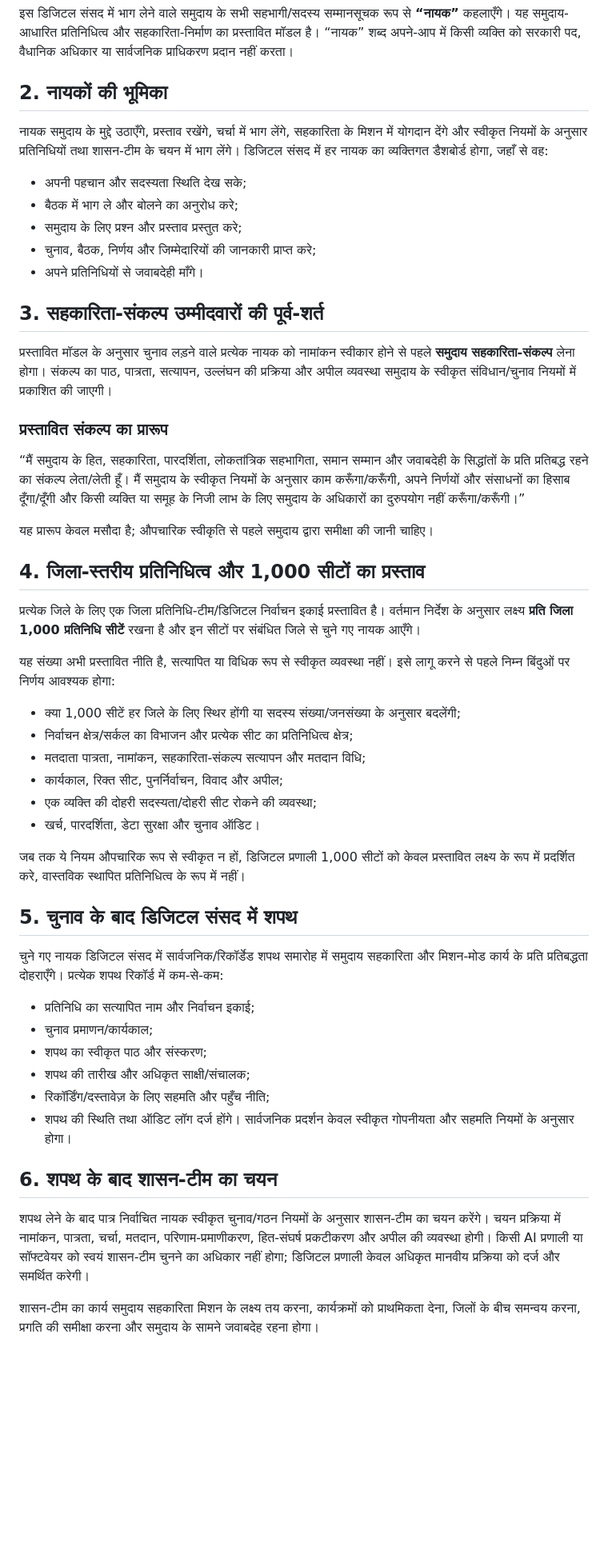
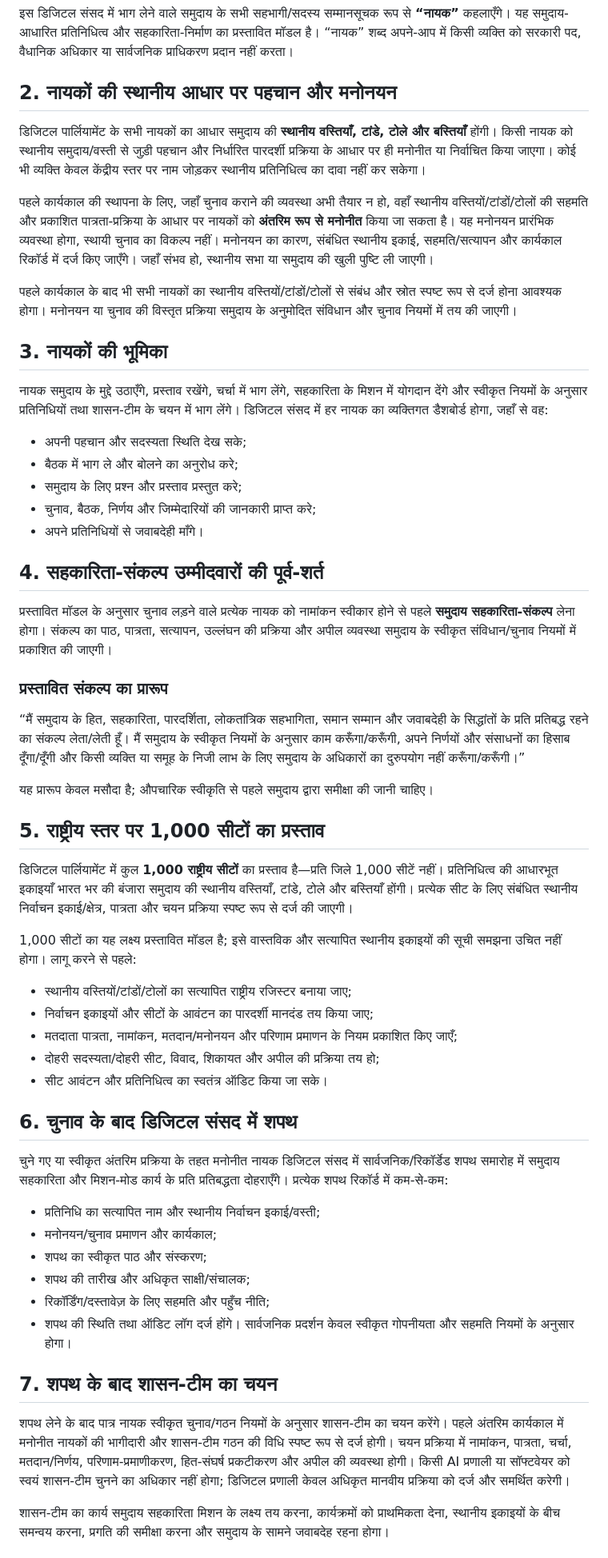
Before and after one commit to ajaysingh132/gbsbforyou-constitution, a Markdown page: docs/core/NAAYAK-REPRESENTATION-AND-COOPERATIVE-MANDATE.md, the part around one of its changes. Shown at 80% size. GitHub-like rendering; blank space fills up the shorter version.

```diff
--- a/docs/core/NAAYAK-REPRESENTATION-AND-COOPERATIVE-MANDATE.md
+++ b/docs/core/NAAYAK-REPRESENTATION-AND-COOPERATIVE-MANDATE.md
@@ -6,7 +6,14 @@
 ## 1. मूल अवधारणा
 इस डिजिटल संसद में भाग लेने वाले समुदाय के सभी सहभागी/सदस्य सम्मानसूचक रूप से **“नायक”** कहलाएँगे। यह समुदाय-आधारित प्रतिनिधित्व और सहकारिता-निर्माण का प्रस्तावित मॉडल है। “नायक” शब्द अपने-आप में किसी व्यक्ति को सरकारी पद, वैधानिक अधिकार या सार्वजनिक प्राधिकरण प्रदान नहीं करता।
 
-## 2. नायकों की भूमिका
+## 2. नायकों की स्थानीय आधार पर पहचान और मनोनयन
+डिजिटल पार्लियामेंट के सभी नायकों का आधार समुदाय की **स्थानीय वस्तियाँ, टांडे, टोले और बस्तियाँ** होंगी। किसी नायक को स्थानीय समुदाय/वस्ती से जुड़ी पहचान और निर्धारित पारदर्शी प्रक्रिया के आधार पर ही मनोनीत या निर्वाचित किया जाएगा। कोई भी व्यक्ति केवल केंद्रीय स्तर पर नाम जोड़कर स्थानीय प्रतिनिधित्व का दावा नहीं कर सकेगा।
+
+पहले कार्यकाल की स्थापना के लिए, जहाँ चुनाव कराने की व्यवस्था अभी तैयार न हो, वहाँ स्थानीय वस्तियों/टांडों/टोलों की सहमति और प्रकाशित पात्रता-प्रक्रिया के आधार पर नायकों को **अंतरिम रूप से मनोनीत** किया जा सकता है। यह मनोनयन प्रारंभिक व्यवस्था होगा, स्थायी चुनाव का विकल्प नहीं। मनोनयन का कारण, संबंधित स्थानीय इकाई, सहमति/सत्यापन और कार्यकाल रिकॉर्ड में दर्ज किए जाएँगे। जहाँ संभव हो, स्थानीय सभा या समुदाय की खुली पुष्टि ली जाएगी।
+
+पहले कार्यकाल के बाद भी सभी नायकों का स्थानीय वस्तियों/टांडों/टोलों से संबंध और स्रोत स्पष्ट रूप से दर्ज होना आवश्यक होगा। मनोनयन या चुनाव की विस्तृत प्रक्रिया समुदाय के अनुमोदित संविधान और चुनाव नियमों में तय की जाएगी।
+
+## 3. नायकों की भूमिका
 नायक समुदाय के मुद्दे उठाएँगे, प्रस्ताव रखेंगे, चर्चा में भाग लेंगे, सहकारिता के मिशन में योगदान देंगे और स्वीकृत नियमों के अनुसार प्रतिनिधियों तथा शासन-टीम के चयन में भाग लेंगे। डिजिटल संसद में हर नायक का व्यक्तिगत डैशबोर्ड होगा, जहाँ से वह:
 - अपनी पहचान और सदस्यता स्थिति देख सके;
 - बैठक में भाग ले और बोलने का अनुरोध करे;
@@ -14,7 +21,7 @@
 - चुनाव, बैठक, निर्णय और जिम्मेदारियों की जानकारी प्राप्त करे;
 - अपने प्रतिनिधियों से जवाबदेही माँगे।
 
-## 3. सहकारिता-संकल्प उम्मीदवारों की पूर्व-शर्त
+## 4. सहकारिता-संकल्प उम्मीदवारों की पूर्व-शर्त
 प्रस्तावित मॉडल के अनुसार चुनाव लड़ने वाले प्रत्येक नायक को नामांकन स्वीकार होने से पहले **समुदाय सहकारिता-संकल्प** लेना होगा। संकल्प का पाठ, पात्रता, सत्यापन, उल्लंघन की प्रक्रिया और अपील व्यवस्था समुदाय के स्वीकृत संविधान/चुनाव नियमों में प्रकाशित की जाएगी।
 
 ### प्रस्तावित संकल्प का प्रारूप
@@ -22,31 +29,28 @@
 
 यह प्रारूप केवल मसौदा है; औपचारिक स्वीकृति से पहले समुदाय द्वारा समीक्षा की जानी चाहिए।
 
-## 4. जिला-स्तरीय प्रतिनिधित्व और 1,000 सीटों का प्रस्ताव
-प्रत्येक जिले के लिए एक जिला प्रतिनिधि-टीम/डिजिटल निर्वाचन इकाई प्रस्तावित है। वर्तमान निर्देश के अनुसार लक्ष्य **प्रति जिला 1,000 प्रतिनिधि सीटें** रखना है और इन सीटों पर संबंधित जिले से चुने गए नायक आएँगे।
+## 5. राष्ट्रीय स्तर पर 1,000 सीटों का प्रस्ताव
+डिजिटल पार्लियामेंट में कुल **1,000 राष्ट्रीय सीटों** का प्रस्ताव है—प्रति जिले 1,000 सीटें नहीं। प्रतिनिधित्व की आधारभूत इकाइयाँ भारत भर की बंजारा समुदाय की स्थानीय वस्तियाँ, टांडे, टोले और बस्तियाँ होंगी। प्रत्येक सीट के लिए संबंधित स्थानीय निर्वाचन इकाई/क्षेत्र, पात्रता और चयन प्रक्रिया स्पष्ट रूप से दर्ज की जाएगी।
 
-यह संख्या अभी प्रस्तावित नीति है, सत्यापित या विधिक रूप से स्वीकृत व्यवस्था नहीं। इसे लागू करने से पहले निम्न बिंदुओं पर निर्णय आवश्यक होगा:
-- क्या 1,000 सीटें हर जिले के लिए स्थिर होंगी या सदस्य संख्या/जनसंख्या के अनुसार बदलेंगी;
-- निर्वाचन क्षेत्र/सर्कल का विभाजन और प्रत्येक सीट का प्रतिनिधित्व क्षेत्र;
-- मतदाता पात्रता, नामांकन, सहकारिता-संकल्प सत्यापन और मतदान विधि;
-- कार्यकाल, रिक्त सीट, पुनर्निर्वाचन, विवाद और अपील;
-- एक व्यक्ति की दोहरी सदस्यता/दोहरी सीट रोकने की व्यवस्था;
-- खर्च, पारदर्शिता, डेटा सुरक्षा और चुनाव ऑडिट।
+1,000 सीटों का यह लक्ष्य प्रस्तावित मॉडल है; इसे वास्तविक और सत्यापित स्थानीय इकाइयों की सूची समझना उचित नहीं होगा। लागू करने से पहले:
+- स्थानीय वस्तियों/टांडों/टोलों का सत्यापित राष्ट्रीय रजिस्टर बनाया जाए;
+- निर्वाचन इकाइयों और सीटों के आवंटन का पारदर्शी मानदंड तय किया जाए;
+- मतदाता पात्रता, नामांकन, मतदान/मनोनयन और परिणाम प्रमाणन के नियम प्रकाशित किए जाएँ;
+- दोहरी सदस्यता/दोहरी सीट, विवाद, शिकायत और अपील की प्रक्रिया तय हो;
+- सीट आवंटन और प्रतिनिधित्व का स्वतंत्र ऑडिट किया जा सके।
 
-जब तक ये नियम औपचारिक रूप से स्वीकृत न हों, डिजिटल प्रणाली 1,000 सीटों को केवल प्रस्तावित लक्ष्य के रूप में प्रदर्शित करे, वास्तविक स्थापित प्रतिनिधित्व के रूप में नहीं।
-
-## 5. चुनाव के बाद डिजिटल संसद में शपथ
-चुने गए नायक डिजिटल संसद में सार्वजनिक/रिकॉर्डेड शपथ समारोह में समुदाय सहकारिता और मिशन-मोड कार्य के प्रति प्रतिबद्धता दोहराएँगे। प्रत्येक शपथ रिकॉर्ड में कम-से-कम:
-- प्रतिनिधि का सत्यापित नाम और निर्वाचन इकाई;
-- चुनाव प्रमाणन/कार्यकाल;
+## 6. चुनाव के बाद डिजिटल संसद में शपथ
+चुने गए या स्वीकृत अंतरिम प्रक्रिया के तहत मनोनीत नायक डिजिटल संसद में सार्वजनिक/रिकॉर्डेड शपथ समारोह में समुदाय सहकारिता और मिशन-मोड कार्य के प्रति प्रतिबद्धता दोहराएँगे। प्रत्येक शपथ रिकॉर्ड में कम-से-कम:
+- प्रतिनिधि का सत्यापित नाम और स्थानीय निर्वाचन इकाई/वस्ती;
+- मनोनयन/चुनाव प्रमाणन और कार्यकाल;
 - शपथ का स्वीकृत पाठ और संस्करण;
 - शपथ की तारीख और अधिकृत साक्षी/संचालक;
 - रिकॉर्डिंग/दस्तावेज़ के लिए सहमति और पहुँच नीति;
 - शपथ की स्थिति तथा ऑडिट लॉग
 दर्ज होंगे। सार्वजनिक प्रदर्शन केवल स्वीकृत गोपनीयता और सहमति नियमों के अनुसार होगा।
 
-## 6. शपथ के बाद शासन-टीम का चयन
-शपथ लेने के बाद पात्र निर्वाचित नायक स्वीकृत चुनाव/गठन नियमों के अनुसार शासन-टीम का चयन करेंगे। चयन प्रक्रिया में नामांकन, पात्रता, चर्चा, मतदान, परिणाम-प्रमाणीकरण, हित-संघर्ष प्रकटीकरण और अपील की व्यवस्था होगी। किसी AI प्रणाली या सॉफ्टवेयर को स्वयं शासन-टीम चुनने का अधिकार नहीं होगा; डिजिटल प्रणाली केवल अधिकृत मानवीय प्रक्रिया को दर्ज और समर्थित करेगी।
+## 7. शपथ के बाद शासन-टीम का चयन
+शपथ लेने के बाद पात्र नायक स्वीकृत चुनाव/गठन नियमों के अनुसार शासन-टीम का चयन करेंगे। पहले अंतरिम कार्यकाल में मनोनीत नायकों की भागीदारी और शासन-टीम गठन की विधि स्पष्ट रूप से दर्ज होगी। चयन प्रक्रिया में नामांकन, पात्रता, चर्चा, मतदान/निर्णय, परिणाम-प्रमाणीकरण, हित-संघर्ष प्रकटीकरण और अपील की व्यवस्था होगी। किसी AI प्रणाली या सॉफ्टवेयर को स्वयं शासन-टीम चुनने का अधिकार नहीं होगा; डिजिटल प्रणाली केवल अधिकृत मानवीय प्रक्रिया को दर्ज और समर्थित करेगी।
 
-शासन-टीम का कार्य समुदाय सहकारिता मिशन के लक्ष्य तय करना, कार्यक्रमों को प्राथमिकता देना, जिलों के बीच समन्वय करना, प्रगति की समीक्षा करना और समुदाय के सामने जवाबदेह रहना होगा।
+शासन-टीम का कार्य समुदाय सहकारिता मिशन के लक्ष्य तय करना, कार्यक्रमों को प्राथमिकता देना, स्थानीय इकाइयों के बीच समन्वय करना, प्रगति की समीक्षा करना और समुदाय के सामने जवाबदेह रहना होगा।
 
```
Also changed, not shown: other parts of docs/core/NAAYAK-REPRESENTATION-AND-COOPERATIVE-MANDATE.md (+24 -24 lines).
